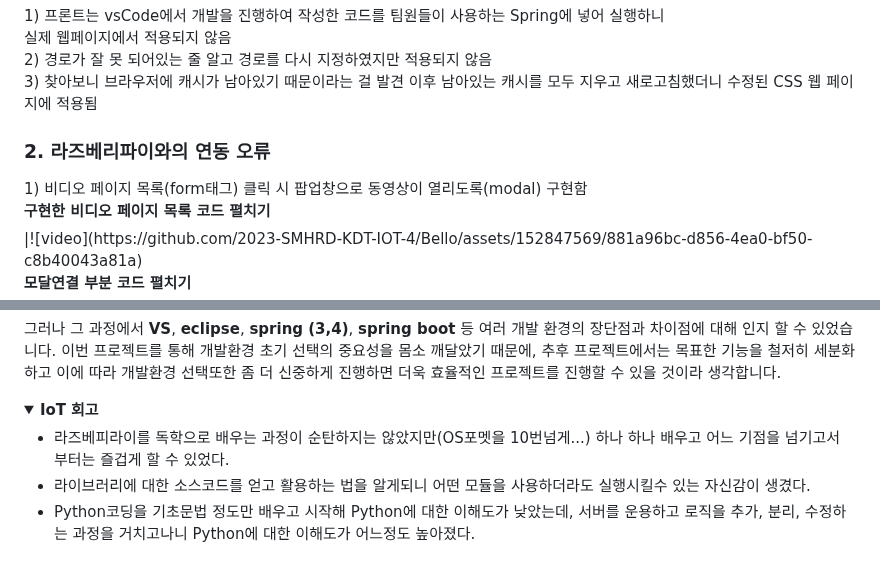
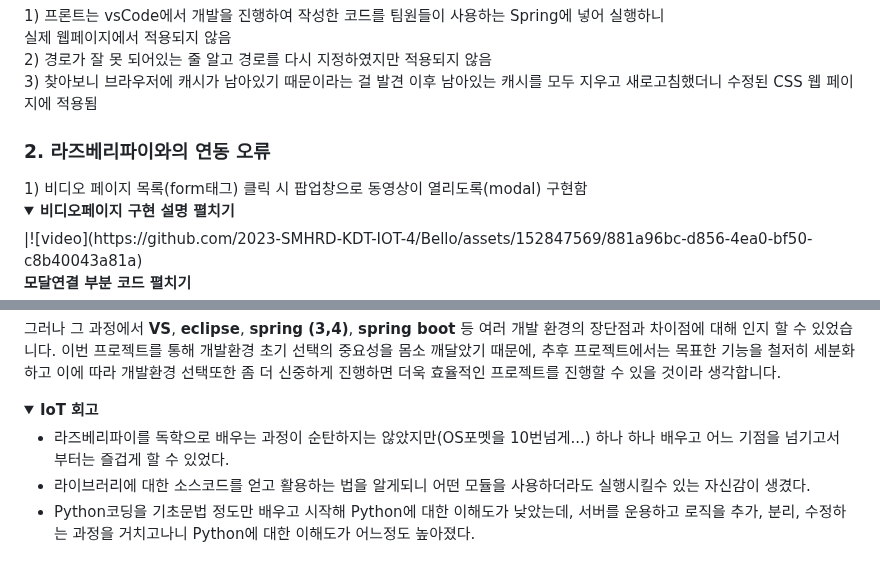
Before and after one commit to 2023-SMHRD-KDT-IOT-4/Bello, a Markdown page: README.md, 2 parts joined by grey strips. Drawn GitHub-style; folded sections open.

Commit message:
Update README.md
회고 및 정렬수정 1

```diff
--- a/README.md
+++ b/README.md
@@ -269,7 +269,8 @@ https://github.com/2023-SMHRD-KDT-IOT-4/Bello/blob/e1da0f188c11406dee765539d6427
    <br>
    <h3>2. 라즈베리파이와의 연동 오류</h3>
    1) 비디오 페이지 목록(form태그) 클릭 시 팝업창으로 동영상이 열리도록(modal) 구현함
-	     <summary><b>구현한 비디오 페이지 목록 코드 펼치기</b></summary>
+	 <details>
+  <summary><b>비디오페이지 구현 설명 펼치기</b></summary>
      |![video](https://github.com/2023-SMHRD-KDT-IOT-4/Bello/assets/152847569/881a96bc-d856-4ea0-bf50-c8b40043a81a)
 	     <summary><b>모달연결 부분 코드 펼치기</b></summary>
 	    ![모달연결](https://github.com/2023-SMHRD-KDT-IOT-4/Bello/assets/152847569/bff2dcb9-a22c-44fa-b2bd-4037967a4ac2)
@@ -355,7 +356,7 @@ https://github.com/2023-SMHRD-KDT-IOT-4/Bello/blob/e1da0f188c11406dee765539d6427
 
   <summary><b>IoT 회고</b></summary>
 
-- 라즈베피라이를 독학으로 배우는 과정이 순탄하지는 않았지만(OS포멧을 10번넘게...) 하나 하나 배우고 어느 기점을 넘기고서 부터는 즐겁게 할 수 있었다.
+- 라즈베리파이를 독학으로 배우는 과정이 순탄하지는 않았지만(OS포멧을 10번넘게...) 하나 하나 배우고 어느 기점을 넘기고서 부터는 즐겁게 할 수 있었다.
 - 라이브러리에 대한 소스코드를 얻고 활용하는 법을 알게되니 어떤 모듈을 사용하더라도 실행시킬수 있는 자신감이 생겼다.
 - Python코딩을 기초문법 정도만 배우고 시작해 Python에 대한 이해도가 낮았는데, 서버를 운용하고 로직을 추가, 분리, 수정하는 과정을 거치고나니 Python에 대한 이해도가 어느정도 높아졌다.
 
```
